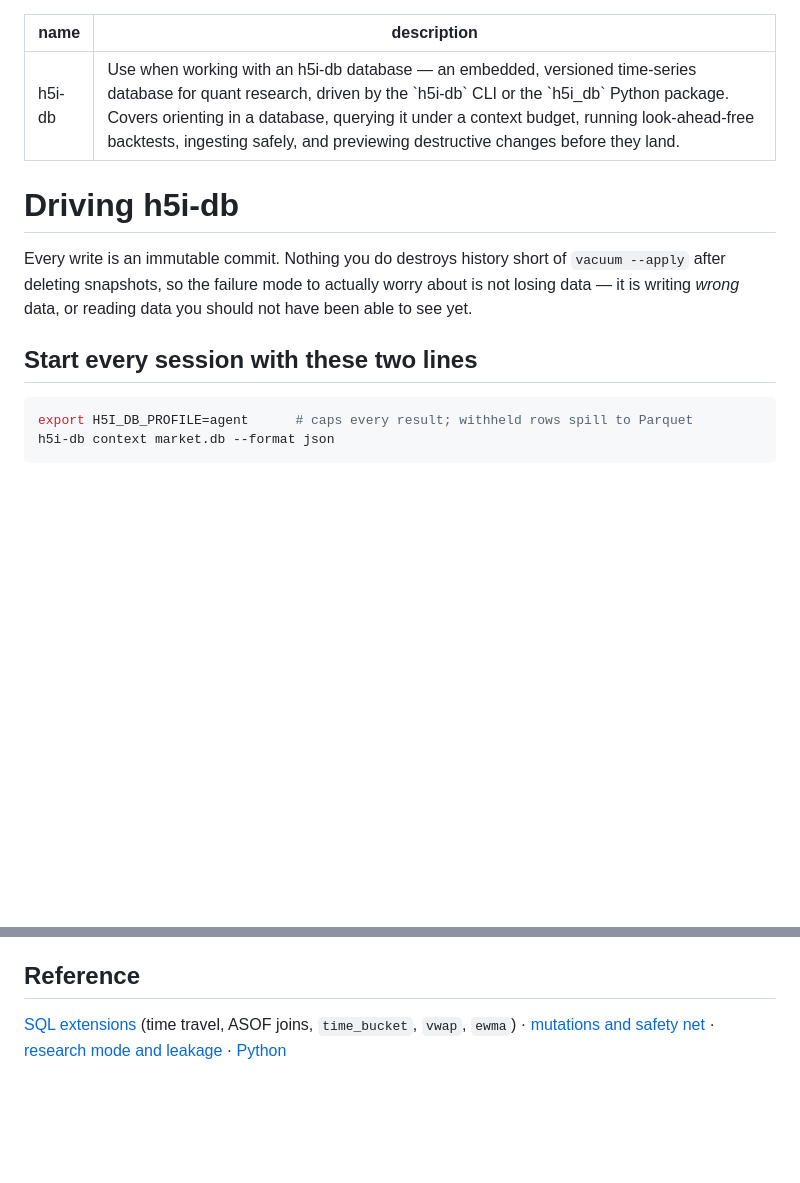
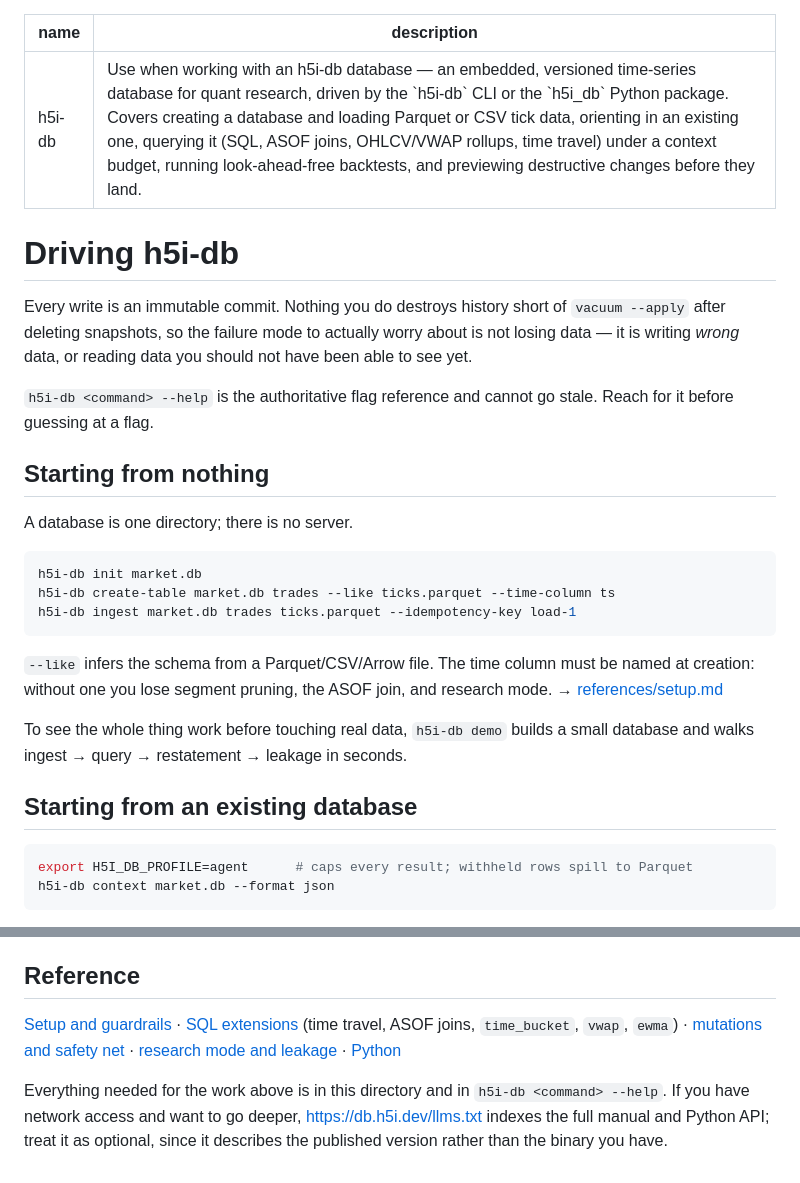
Before and after one commit to h5i-dev/h5i-db, a Markdown page: skills/h5i-db/SKILL.md, 2 parts joined by grey strips. GitHub-like rendering; blank space fills up the shorter version.

Commit message:
docs(skill): add the setup path, name --help as the reference, index the manual
Five gaps found by auditing the skill against the binary's actual command
list. The load-bearing one: 13 of 24 subcommands were absent, and while most
of those are deliberate (context supersedes tables/schema/versions; rare
catalog edits belong in --help), init and create-table being missing meant the
skill only worked on a database that already existed. An agent asked to load a
Parquet file into a new table had no path and would have to guess, which is
the exact state a skill exists to prevent.

- Setup section in the core, plus references/setup.md covering both schema
  routes, why --time-column is not optional, the strict-append contract, the
  data-safety and mutation policies, housekeeping, and demo.
- "h5i-db <command> --help" named as the authoritative flag reference. It is
  the one reference that cannot go stale, and the skill never mentioned it.
- Description gains the words a caller actually uses (Parquet, tick data,
  ASOF, OHLCV, time travel, backtest), since skills are selected on it.
- A link to llms.txt rather than the HTML manual: it is the agent-shaped
  index, and it is framed as optional because a URL is outside what the
  docs-as-tests CI can validate and describes the published version rather
  than the binary in hand.

The examples were executed verbatim, not just typechecked — the --schema JSON
and the data-policy document both parse and commit. Confirmed the doc test
covers the new file by breaking it deliberately: it fails with a file:line.

````diff
--- a/skills/h5i-db/SKILL.md
+++ b/skills/h5i-db/SKILL.md
@@ -1,6 +1,6 @@
 ---
 name: h5i-db
-description: Use when working with an h5i-db database — an embedded, versioned time-series database for quant research, driven by the `h5i-db` CLI or the `h5i_db` Python package. Covers orienting in a database, querying it under a context budget, running look-ahead-free backtests, ingesting safely, and previewing destructive changes before they land.
+description: Use when working with an h5i-db database — an embedded, versioned time-series database for quant research, driven by the `h5i-db` CLI or the `h5i_db` Python package. Covers creating a database and loading Parquet or CSV tick data, orienting in an existing one, querying it (SQL, ASOF joins, OHLCV/VWAP rollups, time travel) under a context budget, running look-ahead-free backtests, and previewing destructive changes before they land.
 ---
 
 # Driving h5i-db
@@ -10,7 +10,27 @@ Every write is an immutable commit. Nothing you do destroys history short of
 worry about is not losing data — it is writing *wrong* data, or reading data
 you should not have been able to see yet.
 
-## Start every session with these two lines
+`h5i-db <command> --help` is the authoritative flag reference and cannot go
+stale. Reach for it before guessing at a flag.
+
+## Starting from nothing
+
+A database is one directory; there is no server.
+
+```bash
+h5i-db init market.db
+h5i-db create-table market.db trades --like ticks.parquet --time-column ts
+h5i-db ingest market.db trades ticks.parquet --idempotency-key load-1
+```
+
+`--like` infers the schema from a Parquet/CSV/Arrow file. The time column must
+be named at creation: without one you lose segment pruning, the ASOF join, and
+research mode. → [references/setup.md](references/setup.md)
+
+To see the whole thing work before touching real data, `h5i-db demo` builds a
+small database and walks ingest → query → restatement → leakage in seconds.
+
+## Starting from an existing database
 
 ```bash
 export H5I_DB_PROFILE=agent      # caps every result; withheld rows spill to Parquet
@@ -59,7 +79,14 @@ are visible — so a restatement that arrived later stays invisible too.
 
 ## Reference
 
-[SQL extensions](references/sql.md) (time travel, ASOF joins, `time_bucket`,
-`vwap`, `ewma`) · [mutations and safety net](references/mutations.md) ·
+[Setup and guardrails](references/setup.md) · [SQL extensions](references/sql.md)
+(time travel, ASOF joins, `time_bucket`, `vwap`, `ewma`) ·
+[mutations and safety net](references/mutations.md) ·
 [research mode and leakage](references/research-mode.md) ·
 [Python](references/python.md)
+
+Everything needed for the work above is in this directory and in
+`h5i-db <command> --help`. If you have network access and want to go deeper,
+<https://db.h5i.dev/llms.txt> indexes the full manual and Python API; treat it
+as optional, since it describes the published version rather than the binary
+you have.
````
Also changed, not shown: 1 other file.
